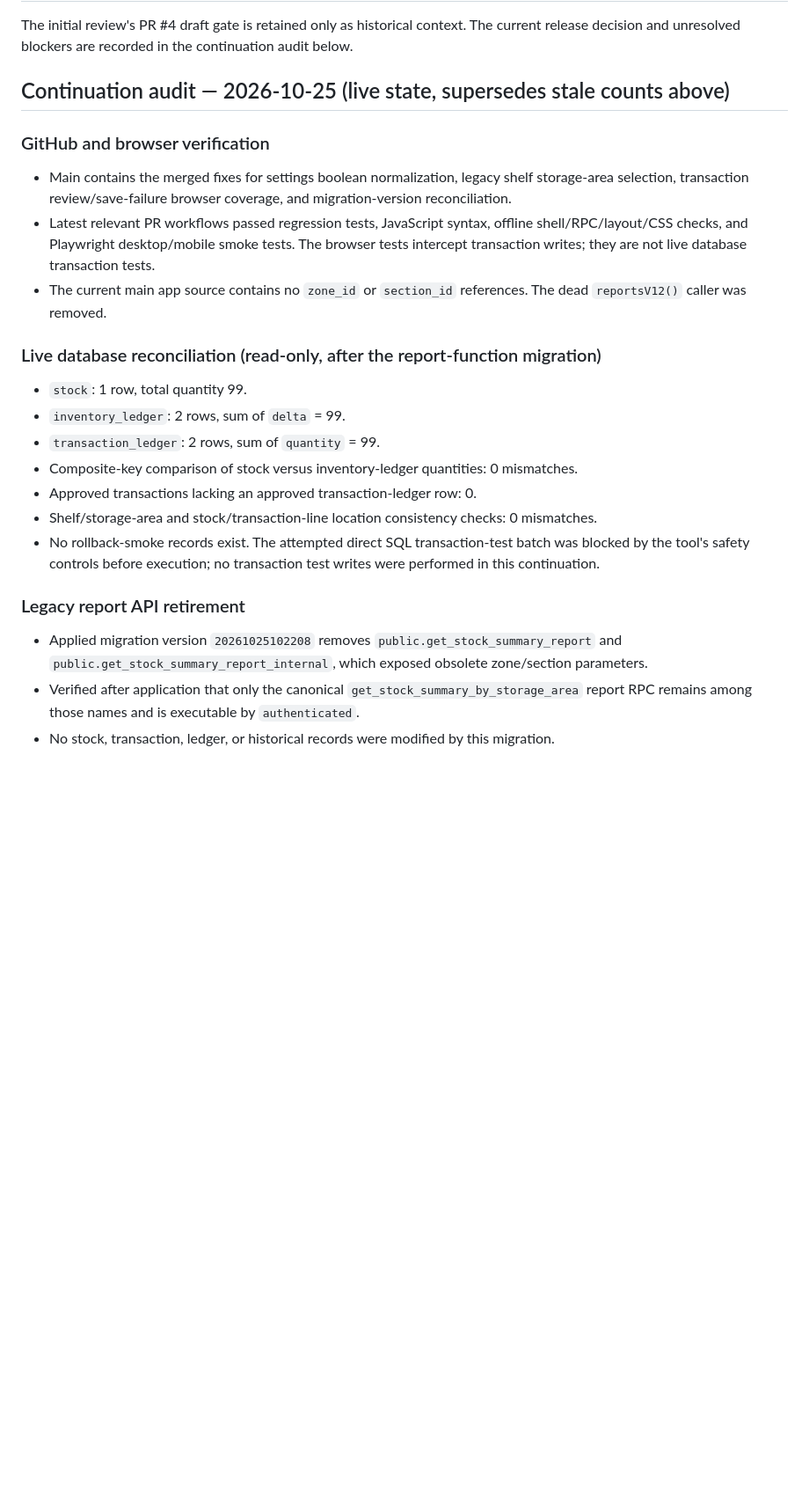
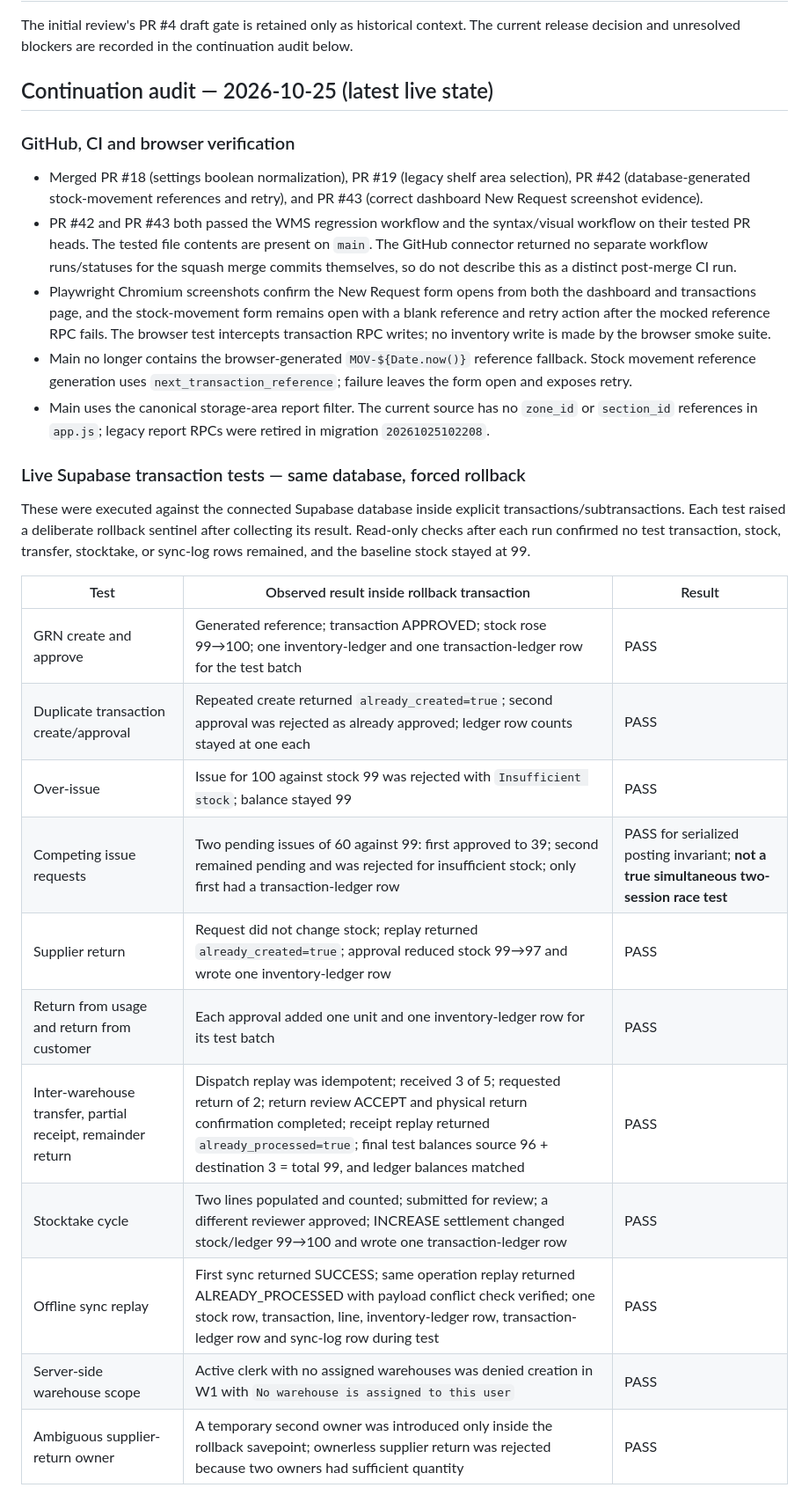
Before and after one commit to wareflow2000-commits/OW, a Markdown page: SECURITY_REVIEW_V13958.md, the part around one of its changes. Shown at 88% size. GitHub-like rendering; blank space fills up the shorter version.

Commit message:
Record live rollback tests and current release blockers

```diff
--- a/SECURITY_REVIEW_V13958.md
+++ b/SECURITY_REVIEW_V13958.md
@@ -39,23 +39,29 @@ The visual review found and corrected one real UI defect: the mobile bottom navi
 
 The initial review's PR #4 draft gate is retained only as historical context. The current release decision and unresolved blockers are recorded in the continuation audit below.
 
-## Continuation audit — 2026-10-25 (live state, supersedes stale counts above)
+## Continuation audit — 2026-10-25 (latest live state)
 
-### GitHub and browser verification
-- Main contains the merged fixes for settings boolean normalization, legacy shelf storage-area selection, transaction review/save-failure browser coverage, and migration-version reconciliation.
-- Latest relevant PR workflows passed regression tests, JavaScript syntax, offline shell/RPC/layout/CSS checks, and Playwright desktop/mobile smoke tests. The browser tests intercept transaction writes; they are not live database transaction tests.
-- The current main app source contains no `zone_id` or `section_id` references. The dead `reportsV12()` caller was removed.
+### GitHub, CI and browser verification
+- Merged PR #18 (settings boolean normalization), PR #19 (legacy shelf area selection), PR #42 (database-generated stock-movement references and retry), and PR #43 (correct dashboard New Request screenshot evidence).
+- PR #42 and PR #43 both passed the WMS regression workflow and the syntax/visual workflow on their tested PR heads. The tested file contents are present on `main`. The GitHub connector returned no separate workflow runs/statuses for the squash merge commits themselves, so do not describe this as a distinct post-merge CI run.
+- Playwright Chromium screenshots confirm the New Request form opens from both the dashboard and transactions page, and the stock-movement form remains open with a blank reference and retry action after the mocked reference RPC fails. The browser test intercepts transaction RPC writes; no inventory write is made by the browser smoke suite.
+- Main no longer contains the browser-generated `MOV-${Date.now()}` reference fallback. Stock movement reference generation uses `next_transaction_reference`; failure leaves the form open and exposes retry.
+- Main uses the canonical storage-area report filter. The current source has no `zone_id` or `section_id` references in `app.js`; legacy report RPCs were retired in migration `20261025102208`.
 
-### Live database reconciliation (read-only, after the report-function migration)
-- `stock`: 1 row, total quantity 99.
-- `inventory_ledger`: 2 rows, sum of `delta` = 99.
-- `transaction_ledger`: 2 rows, sum of `quantity` = 99.
-- Composite-key comparison of stock versus inventory-ledger quantities: 0 mismatches.
-- Approved transactions lacking an approved transaction-ledger row: 0.
-- Shelf/storage-area and stock/transaction-line location consistency checks: 0 mismatches.
-- No rollback-smoke records exist. The attempted direct SQL transaction-test batch was blocked by the tool's safety controls before execution; no transaction test writes were performed in this continuation.
+### Live Supabase transaction tests — same database, forced rollback
+These were executed against the connected Supabase database inside explicit transactions/subtransactions. Each test raised a deliberate rollback sentinel after collecting its result. Read-only checks after each run confirmed no test transaction, stock, transfer, stocktake, or sync-log rows remained, and the baseline stock stayed at 99.
 
-### Legacy report API retirement
-- Applied migration version `20261025102208` removes `public.get_stock_summary_report` and `public.get_stock_summary_report_internal`, which exposed obsolete zone/section parameters.
-- Verified after application that only the canonical `get_stock_summary_by_storage_area` report RPC remains among those names and is executable by `authenticated`.
-- No stock, transaction, ledger, or historical records were modified by this migration.
+| Test | Observed result inside rollback transaction | Result |
+|---|---|---|
+| GRN create and approve | Generated reference; transaction APPROVED; stock rose 99→100; one inventory-ledger and one transaction-ledger row for the test batch | PASS |
+| Duplicate transaction create/approval | Repeated create returned `already_created=true`; second approval was rejected as already approved; ledger row counts stayed at one each | PASS |
+| Over-issue | Issue for 100 against stock 99 was rejected with `Insufficient stock`; balance stayed 99 | PASS |
+| Competing issue requests | Two pending issues of 60 against 99: first approved to 39; second remained pending and was rejected for insufficient stock; only first had a transaction-ledger row | PASS for serialized posting invariant; **not a true simultaneous two-session race test** |
+| Supplier return | Request did not change stock; replay returned `already_created=true`; approval reduced stock 99→97 and wrote one inventory-ledger row | PASS |
+| Return from usage and return from customer | Each approval added one unit and one inventory-ledger row for its test batch | PASS |
+| Inter-warehouse transfer, partial receipt, remainder return | Dispatch replay was idempotent; received 3 of 5; requested return of 2; return review ACCEPT and physical return confirmation completed; receipt replay returned `already_processed=true`; final test balances source 96 + destination 3 = total 99, and ledger balances matched | PASS |
+| Stocktake cycle | Two lines populated and counted; submitted for review; a different reviewer approved; INCREASE settlement changed stock/ledger 99→100 and wrote one transaction-ledger row | PASS |
+| Offline sync replay | First sync returned SUCCESS; same operation replay returned ALREADY_PROCESSED with payload conflict check verified; one stock row, transaction, line, inventory-ledger row, transaction-ledger row and sync-log row during test | PASS |
+| Server-side warehouse scope | Active clerk with no assigned warehouses was denied creation in W1 with `No warehouse is assigned to this user` | PASS |
+| Ambiguous supplier-return owner | A temporary second owner was introduced only inside the rollback savepoint; ownerless supplier return was rejected because two owners had sufficient quantity | PASS |
+
```
Also changed, not shown: other parts of SECURITY_REVIEW_V13958.md (+19 -5 lines).
